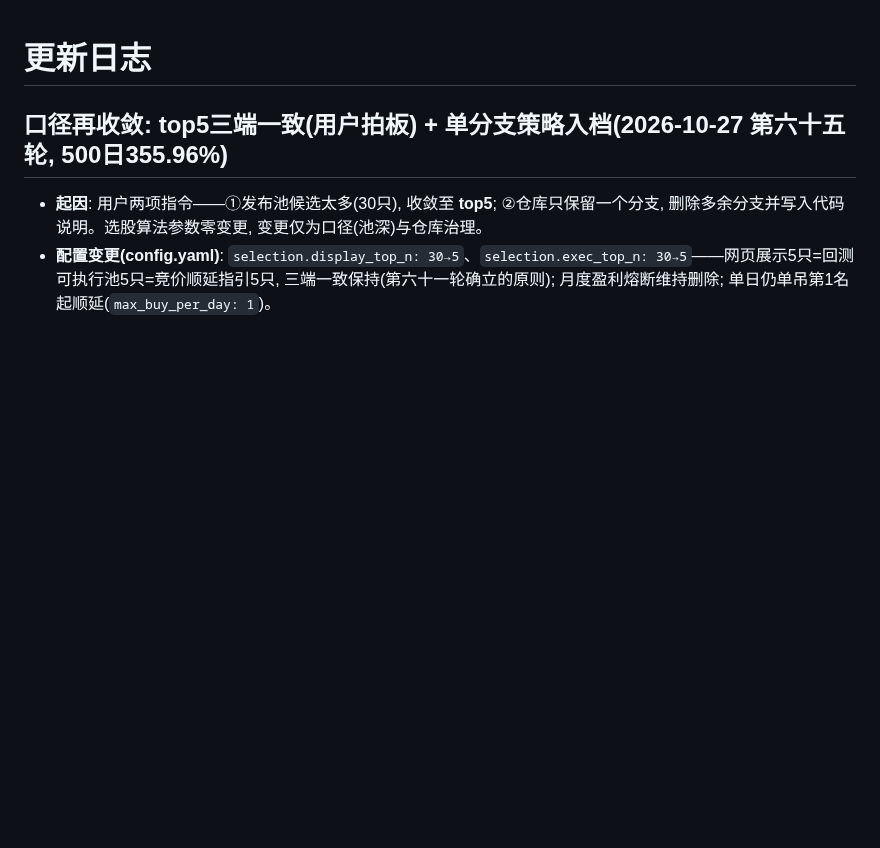
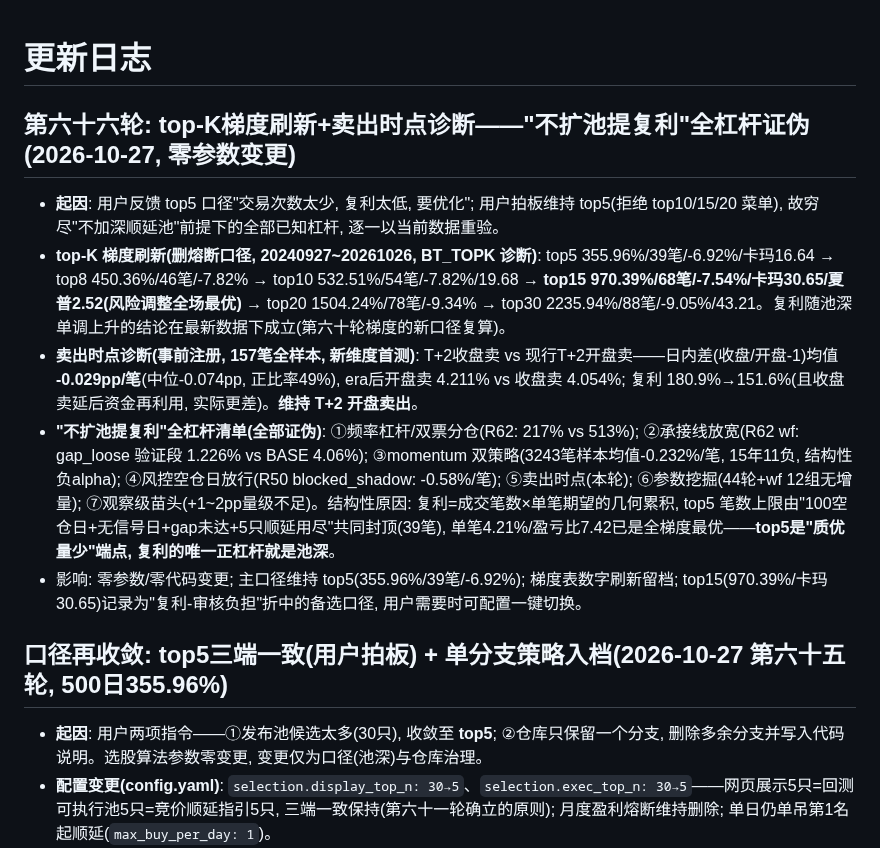
Before and after one commit to 13415837267/nextday-stock-pool, a Markdown page: CHANGELOG.md, the part around the change. Rendered like a GitHub page; blank space fills up the shorter version.

Commit message:
第六十六轮: top-K梯度刷新+卖出时点诊断, 不扩池提复利全杠杆证伪 [skip ci]

```diff
--- a/CHANGELOG.md
+++ b/CHANGELOG.md
@@ -1,4 +1,11 @@
 # 更新日志
+
+## 第六十六轮: top-K梯度刷新+卖出时点诊断——"不扩池提复利"全杠杆证伪(2026-10-27, 零参数变更)
+- **起因**: 用户反馈 top5 口径"交易次数太少, 复利太低, 要优化"; 用户拍板维持 top5(拒绝 top10/15/20 菜单), 故穷尽"不加深顺延池"前提下的全部已知杠杆, 逐一以当前数据重验。
+- **top-K 梯度刷新(删熔断口径, 20240927~20261026, BT_TOPK 诊断)**: top5 355.96%/39笔/-6.92%/卡玛16.64 → top8 450.36%/46笔/-7.82% → top10 532.51%/54笔/-7.82%/19.68 → **top15 970.39%/68笔/-7.54%/卡玛30.65/夏普2.52(风险调整全场最优)** → top20 1504.24%/78笔/-9.34% → top30 2235.94%/88笔/-9.05%/43.21。复利随池深单调上升的结论在最新数据下成立(第六十轮梯度的新口径复算)。
+- **卖出时点诊断(事前注册, 157笔全样本, 新维度首测)**: T+2收盘卖 vs 现行T+2开盘卖——日内差(收盘/开盘-1)均值 **-0.029pp/笔**(中位-0.074pp, 正比率49%), era后开盘卖 4.211% vs 收盘卖 4.054%; 复利 180.9%→151.6%(且收盘卖延后资金再利用, 实际更差)。**维持 T+2 开盘卖出**。
+- **"不扩池提复利"全杠杆清单(全部证伪)**: ①频率杠杆/双票分仓(R62: 217% vs 513%); ②承接线放宽(R62 wf: gap_loose 验证段 1.226% vs BASE 4.06%); ③momentum 双策略(3243笔样本均值-0.232%/笔, 15年11负, 结构性负alpha); ④风控空仓日放行(R50 blocked_shadow: -0.58%/笔); ⑤卖出时点(本轮); ⑥参数挖掘(44轮+wf 12组无增量); ⑦观察级苗头(+1~2pp量级不足)。结构性原因: 复利=成交笔数×单笔期望的几何累积, top5 笔数上限由"100空仓日+无信号日+gap未达+5只顺延用尽"共同封顶(39笔), 单笔4.21%/盈亏比7.42已是全梯度最优——**top5是"质优量少"端点, 复利的唯一正杠杆就是池深**。
+- 影响: 零参数/零代码变更; 主口径维持 top5(355.96%/39笔/-6.92%); 梯度表数字刷新留档; top15(970.39%/卡玛30.65)记录为"复利-审核负担"折中的备选口径, 用户需要时可配置一键切换。
 
 ## 口径再收敛: top5三端一致(用户拍板) + 单分支策略入档(2026-10-27 第六十五轮, 500日355.96%)
 - **起因**: 用户两项指令——①发布池候选太多(30只), 收敛至 **top5**; ②仓库只保留一个分支, 删除多余分支并写入代码说明。选股算法参数零变更, 变更仅为口径(池深)与仓库治理。
```
